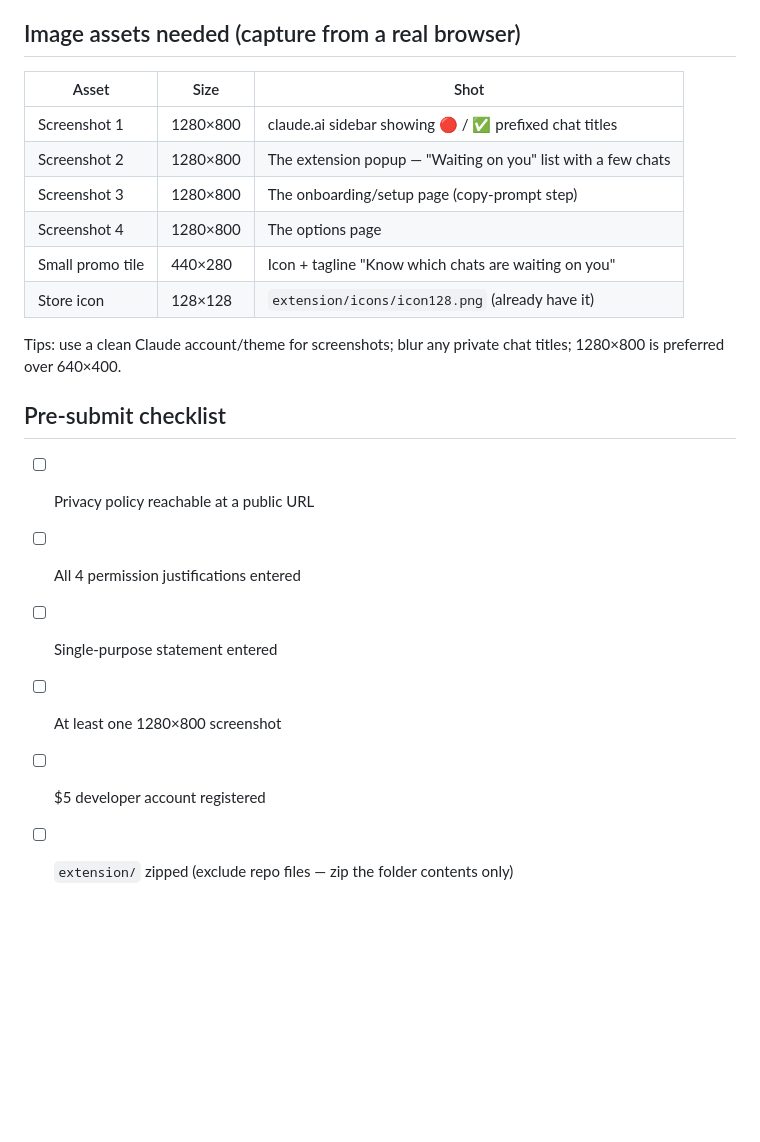
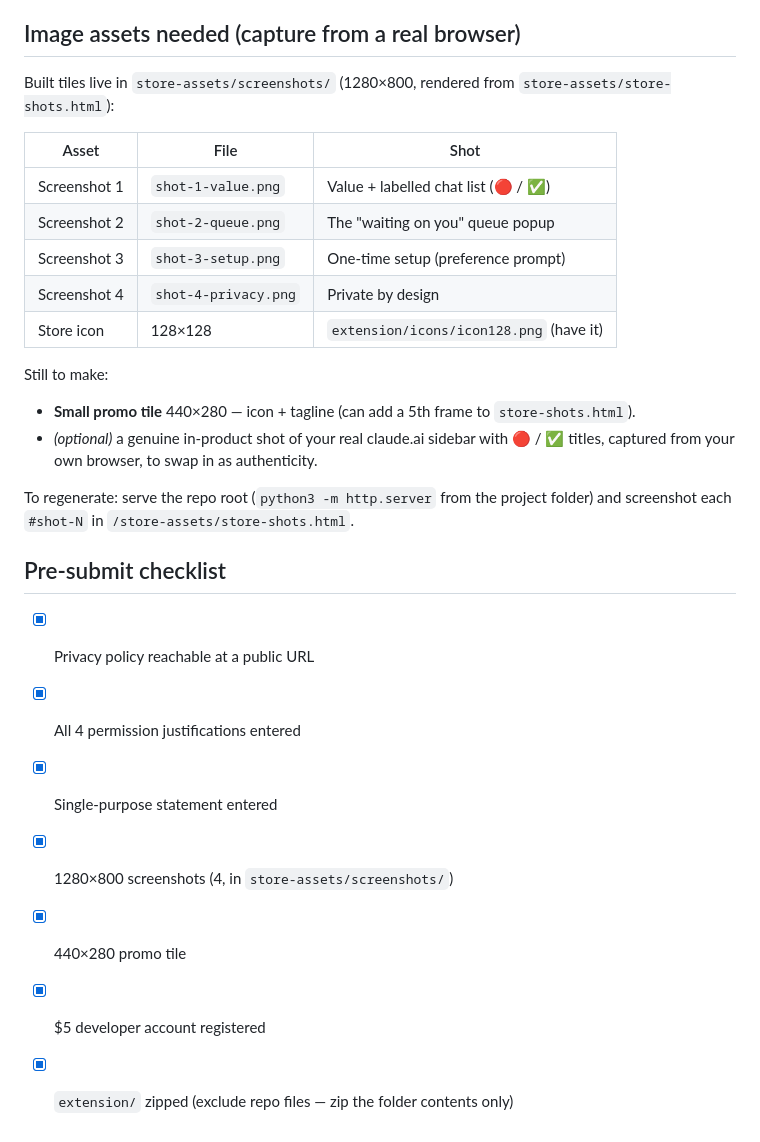
Before and after one commit to softwarecrafts/blip, a Markdown page: store-assets/LISTING.md, the part around one of its changes. GitHub-like rendering; blank space fills up the shorter version.

```diff
--- a/store-assets/LISTING.md
+++ b/store-assets/LISTING.md
@@ -78,23 +78,32 @@ Productivity
 
 ## Image assets needed (capture from a real browser)
 
-| Asset | Size | Shot |
+Built tiles live in `store-assets/screenshots/` (1280×800, rendered from
+`store-assets/store-shots.html`):
+
+| Asset | File | Shot |
 | --- | --- | --- |
-| Screenshot 1 | 1280×800 | claude.ai sidebar showing 🔴 / ✅ prefixed chat titles |
-| Screenshot 2 | 1280×800 | The extension popup — "Waiting on you" list with a few chats |
-| Screenshot 3 | 1280×800 | The onboarding/setup page (copy-prompt step) |
-| Screenshot 4 | 1280×800 | The options page |
-| Small promo tile | 440×280 | Icon + tagline "Know which chats are waiting on you" |
-| Store icon | 128×128 | `extension/icons/icon128.png` (already have it) |
+| Screenshot 1 | `shot-1-value.png` | Value + labelled chat list (🔴 / ✅) |
+| Screenshot 2 | `shot-2-queue.png` | The "waiting on you" queue popup |
+| Screenshot 3 | `shot-3-setup.png` | One-time setup (preference prompt) |
+| Screenshot 4 | `shot-4-privacy.png` | Private by design |
+| Store icon | 128×128 | `extension/icons/icon128.png` (have it) |
 
-Tips: use a clean Claude account/theme for screenshots; blur any private chat
-titles; 1280×800 is preferred over 640×400.
+Still to make:
+- **Small promo tile** 440×280 — icon + tagline (can add a 5th frame to
+  `store-shots.html`).
+- _(optional)_ a genuine in-product shot of your real claude.ai sidebar with
+  🔴 / ✅ titles, captured from your own browser, to swap in as authenticity.
+
+To regenerate: serve the repo root (`python3 -m http.server` from the project
+folder) and screenshot each `#shot-N` in `/store-assets/store-shots.html`.
 
 ## Pre-submit checklist
 
-- [ ] Privacy policy reachable at a public URL
-- [ ] All 4 permission justifications entered
-- [ ] Single-purpose statement entered
-- [ ] At least one 1280×800 screenshot
-- [ ] $5 developer account registered
-- [ ] `extension/` zipped (exclude repo files — zip the folder contents only)
+- [x] Privacy policy reachable at a public URL
+- [x] All 4 permission justifications entered
+- [x] Single-purpose statement entered
+- [x] 1280×800 screenshots (4, in `store-assets/screenshots/`)
+- [x] 440×280 promo tile
+- [x] $5 developer account registered
+- [x] `extension/` zipped (exclude repo files — zip the folder contents only)
```
Also changed, not shown: other parts of store-assets/LISTING.md (+33 -33 lines).
